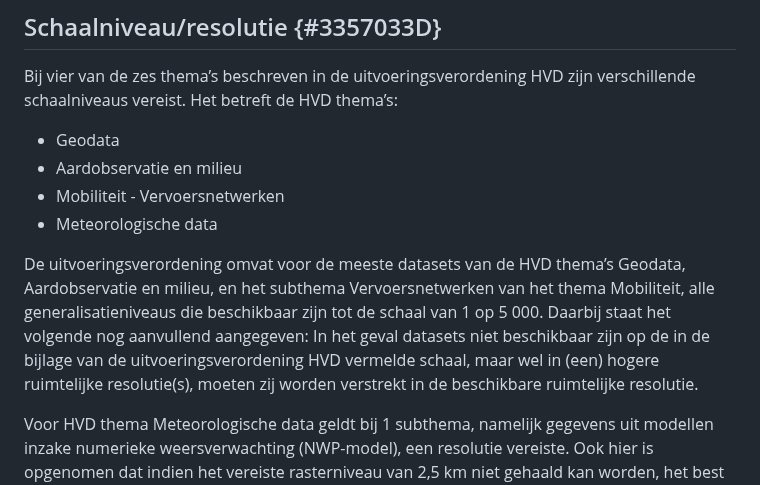
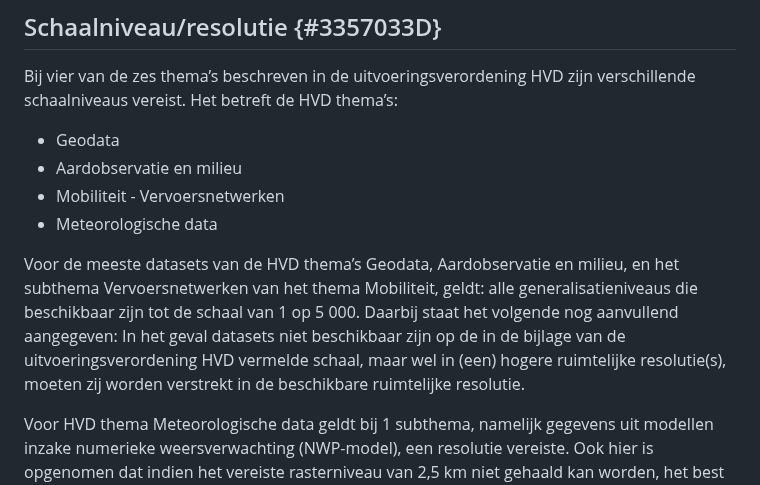
Before and after one commit to Geonovum/hvd, a Markdown page: section_003.md, the part around the change. GitHub-like rendering.

Commit message:
Update section_003.md - zinopbouw schaalniveaus

```diff
--- a/section_003.md
+++ b/section_003.md
@@ -62,7 +62,7 @@ Bij vier van de zes thema’s beschreven in de uitvoeringsverordening HVD zijn v
 <li>Meteorologische data</li>
 </ul>
 
-De uitvoeringsverordening omvat voor de meeste datasets van de HVD thema’s Geodata, Aardobservatie en milieu, en het subthema Vervoersnetwerken van het thema Mobiliteit, alle generalisatieniveaus die beschikbaar zijn tot de schaal van 1 op 5 000. Daarbij staat het volgende nog aanvullend aangegeven: In het geval datasets niet beschikbaar zijn op de in de bijlage van de uitvoeringsverordening HVD vermelde schaal, maar wel in (een) hogere ruimtelijke resolutie(s), moeten zij worden verstrekt in de beschikbare ruimtelijke resolutie.<br/>
+Voor de meeste datasets van de HVD thema’s Geodata, Aardobservatie en milieu, en het subthema Vervoersnetwerken van het thema Mobiliteit, geldt: alle generalisatieniveaus die beschikbaar zijn tot de schaal van 1 op 5 000. Daarbij staat het volgende nog aanvullend aangegeven: In het geval datasets niet beschikbaar zijn op de in de bijlage van de uitvoeringsverordening HVD vermelde schaal, maar wel in (een) hogere ruimtelijke resolutie(s), moeten zij worden verstrekt in de beschikbare ruimtelijke resolutie.<br/>
 
 Voor HVD thema Meteorologische data geldt bij 1 subthema, namelijk gegevens uit modellen inzake numerieke weersverwachting (NWP-model), een resolutie vereiste. Ook hier is opgenomen dat indien het vereiste rasterniveau van 2,5 km niet gehaald kan worden, het best beschikbare raster gebruikt moet worden.
 
```
